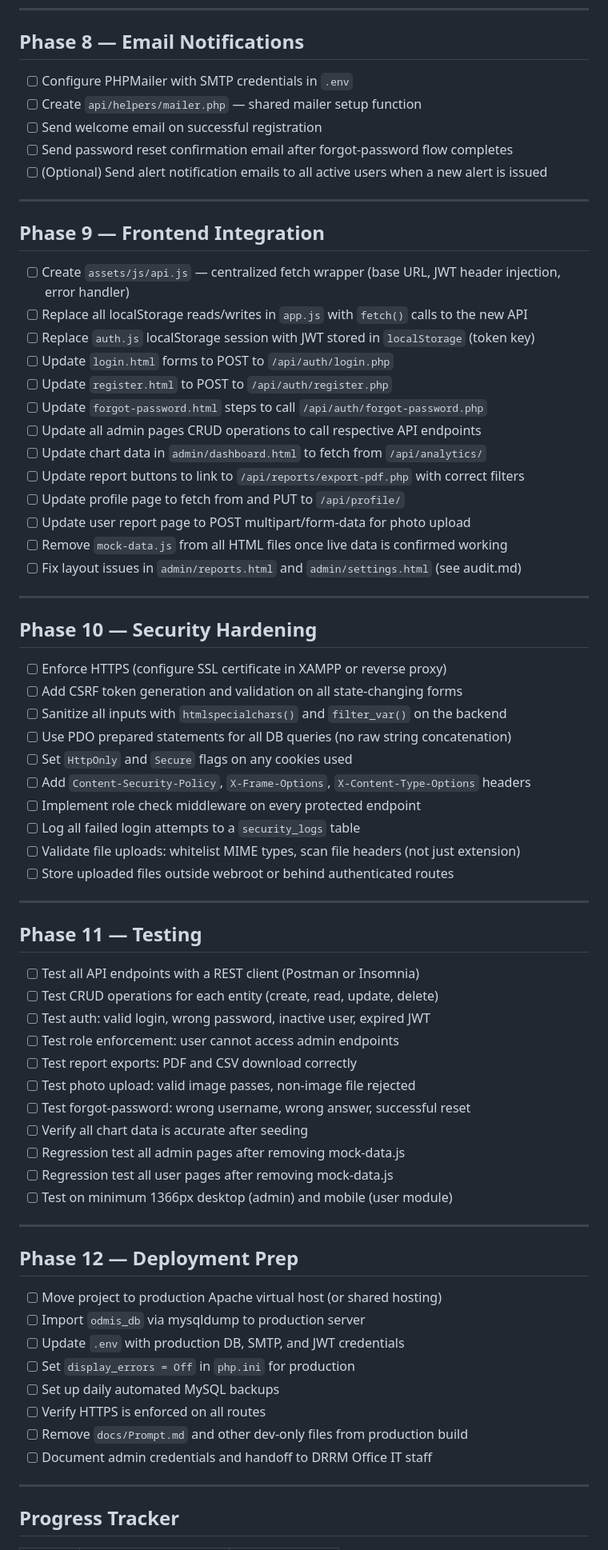
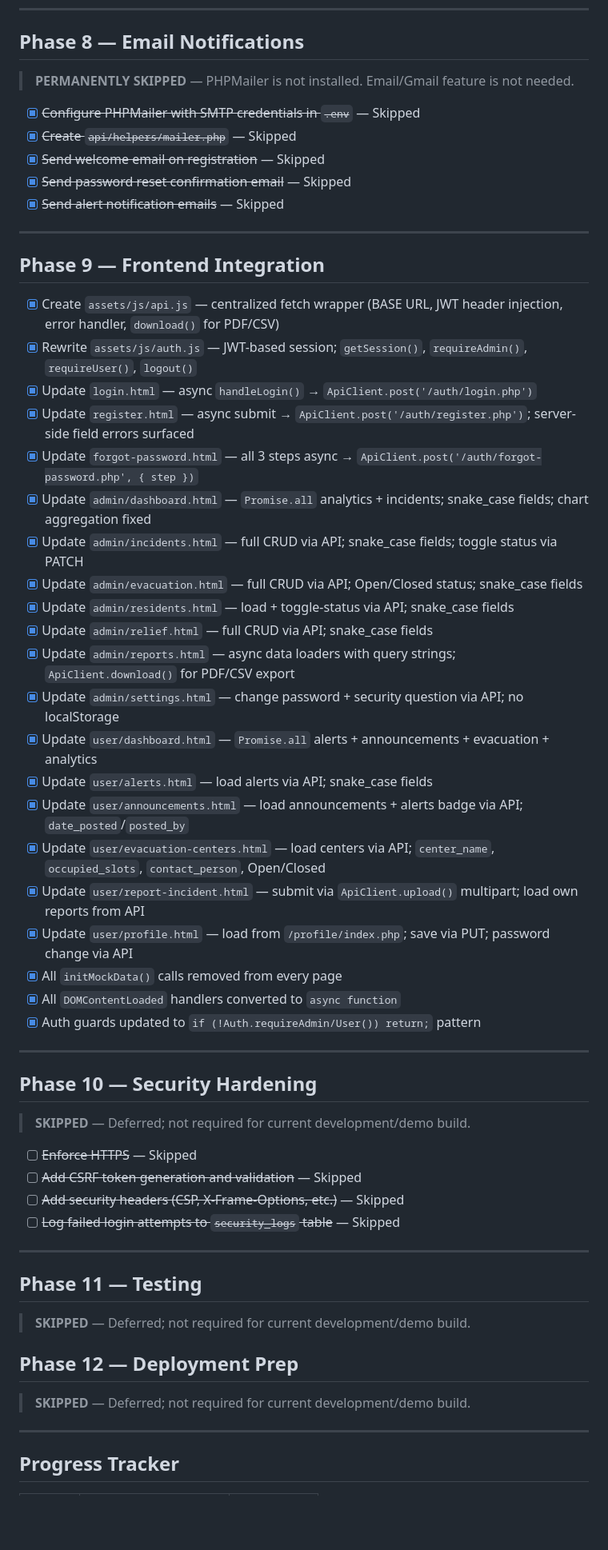
Before and after one commit to Glenn-IT/ODMIS-Online-Disaster-Management-Information-System, a Markdown page: docs/backend-checklist.md, the part around one of its changes. Shown at 80% size. Rendered like a GitHub page; blank space fills up the shorter version.

Commit message:
feat: Update backend checklist to reflect skipped phases for email notifications, security hardening, and testing

```diff
--- a/docs/backend-checklist.md
+++ b/docs/backend-checklist.md
@@ -211,73 +211,60 @@
 
 ## Phase 8 — Email Notifications
 
-- [ ] Configure PHPMailer with SMTP credentials in `.env`
-- [ ] Create `api/helpers/mailer.php` — shared mailer setup function
-- [ ] Send welcome email on successful registration
-- [ ] Send password reset confirmation email after forgot-password flow completes
-- [ ] (Optional) Send alert notification emails to all active users when a new alert is issued
+> **PERMANENTLY SKIPPED** — PHPMailer is not installed. Email/Gmail feature is not needed.
+
+- [x] ~~Configure PHPMailer with SMTP credentials in `.env`~~ — Skipped
+- [x] ~~Create `api/helpers/mailer.php`~~ — Skipped
+- [x] ~~Send welcome email on registration~~ — Skipped
+- [x] ~~Send password reset confirmation email~~ — Skipped
+- [x] ~~Send alert notification emails~~ — Skipped
 
 ---
 
 ## Phase 9 — Frontend Integration
 
-- [ ] Create `assets/js/api.js` — centralized fetch wrapper (base URL, JWT header injection, error handler)
-- [ ] Replace all localStorage reads/writes in `app.js` with `fetch()` calls to the new API
-- [ ] Replace `auth.js` localStorage session with JWT stored in `localStorage` (token key)
-- [ ] Update `login.html` forms to POST to `/api/auth/login.php`
-- [ ] Update `register.html` to POST to `/api/auth/register.php`
-- [ ] Update `forgot-password.html` steps to call `/api/auth/forgot-password.php`
-- [ ] Update all admin pages CRUD operations to call respective API endpoints
-- [ ] Update chart data in `admin/dashboard.html` to fetch from `/api/analytics/`
-- [ ] Update report buttons to link to `/api/reports/export-pdf.php` with correct filters
-- [ ] Update profile page to fetch from and PUT to `/api/profile/`
-- [ ] Update user report page to POST multipart/form-data for photo upload
-- [ ] Remove `mock-data.js` from all HTML files once live data is confirmed working
-- [ ] Fix layout issues in `admin/reports.html` and `admin/settings.html` (see audit.md)
+- [x] Create `assets/js/api.js` — centralized fetch wrapper (BASE URL, JWT header injection, error handler, `download()` for PDF/CSV)
+- [x] Rewrite `assets/js/auth.js` — JWT-based session; `getSession()`, `requireAdmin()`, `requireUser()`, `logout()`
+- [x] Update `login.html` — async `handleLogin()` → `ApiClient.post('/auth/login.php')`
+- [x] Update `register.html` — async submit → `ApiClient.post('/auth/register.php')`; server-side field errors surfaced
+- [x] Update `forgot-password.html` — all 3 steps async → `ApiClient.post('/auth/forgot-password.php', { step })`
+- [x] Update `admin/dashboard.html` — `Promise.all` analytics + incidents; snake_case fields; chart aggregation fixed
+- [x] Update `admin/incidents.html` — full CRUD via API; snake_case fields; toggle status via PATCH
+- [x] Update `admin/evacuation.html` — full CRUD via API; Open/Closed status; snake_case fields
+- [x] Update `admin/residents.html` — load + toggle-status via API; snake_case fields
+- [x] Update `admin/relief.html` — full CRUD via API; snake_case fields
+- [x] Update `admin/reports.html` — async data loaders with query strings; `ApiClient.download()` for PDF/CSV export
+- [x] Update `admin/settings.html` — change password + security question via API; no localStorage
+- [x] Update `user/dashboard.html` — `Promise.all` alerts + announcements + evacuation + analytics
+- [x] Update `user/alerts.html` — load alerts via API; snake_case fields
+- [x] Update `user/announcements.html` — load announcements + alerts badge via API; `date_posted`/`posted_by`
+- [x] Update `user/evacuation-centers.html` — load centers via API; `center_name`, `occupied_slots`, `contact_person`, Open/Closed
+- [x] Update `user/report-incident.html` — submit via `ApiClient.upload()` multipart; load own reports from API
+- [x] Update `user/profile.html` — load from `/profile/index.php`; save via PUT; password change via API
+- [x] All `initMockData()` calls removed from every page
+- [x] All `DOMContentLoaded` handlers converted to `async function`
+- [x] Auth guards updated to `if (!Auth.requireAdmin/User()) return;` pattern
 
 ---
 
 ## Phase 10 — Security Hardening
 
-- [ ] Enforce HTTPS (configure SSL certificate in XAMPP or reverse proxy)
-- [ ] Add CSRF token generation and validation on all state-changing forms
-- [ ] Sanitize all inputs with `htmlspecialchars()` and `filter_var()` on the backend
-- [ ] Use PDO prepared statements for all DB queries (no raw string concatenation)
-- [ ] Set `HttpOnly` and `Secure` flags on any cookies used
-- [ ] Add `Content-Security-Policy`, `X-Frame-Options`, `X-Content-Type-Options` headers
-- [ ] Implement role check middleware on every protected endpoint
-- [ ] Log all failed login attempts to a `security_logs` table
-- [ ] Validate file uploads: whitelist MIME types, scan file headers (not just extension)
-- [ ] Store uploaded files outside webroot or behind authenticated routes
+> **SKIPPED** — Deferred; not required for current development/demo build.
+
+- [ ] ~~Enforce HTTPS~~ — Skipped
+- [ ] ~~Add CSRF token generation and validation~~ — Skipped
+- [ ] ~~Add security headers (CSP, X-Frame-Options, etc.)~~ — Skipped
+- [ ] ~~Log failed login attempts to `security_logs` table~~ — Skipped
 
 ---
 
 ## Phase 11 — Testing
 
-- [ ] Test all API endpoints with a REST client (Postman or Insomnia)
-- [ ] Test CRUD operations for each entity (create, read, update, delete)
-- [ ] Test auth: valid login, wrong password, inactive user, expired JWT
-- [ ] Test role enforcement: user cannot access admin endpoints
-- [ ] Test report exports: PDF and CSV download correctly
-- [ ] Test photo upload: valid image passes, non-image file rejected
-- [ ] Test forgot-password: wrong username, wrong answer, successful reset
-- [ ] Verify all chart data is accurate after seeding
-- [ ] Regression test all admin pages after removing mock-data.js
-- [ ] Regression test all user pages after removing mock-data.js
-- [ ] Test on minimum 1366px desktop (admin) and mobile (user module)
-
----
+> **SKIPPED** — Deferred; not required for current development/demo build.
 
 ## Phase 12 — Deployment Prep
 
-- [ ] Move project to production Apache virtual host (or shared hosting)
-- [ ] Import `odmis_db` via mysqldump to production server
-- [ ] Update `.env` with production DB, SMTP, and JWT credentials
-- [ ] Set `display_errors = Off` in `php.ini` for production
-- [ ] Set up daily automated MySQL backups
-- [ ] Verify HTTPS is enforced on all routes
-- [ ] Remove `docs/Prompt.md` and other dev-only files from production build
-- [ ] Document admin credentials and handoff to DRRM Office IT staff
+> **SKIPPED** — Deferred; not required for current development/demo build.
 
 ---
 
```
Also changed, not shown: other parts of docs/backend-checklist.md (+5 -5 lines).
